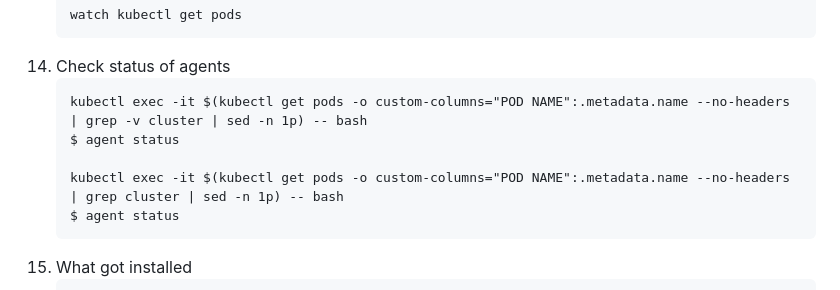
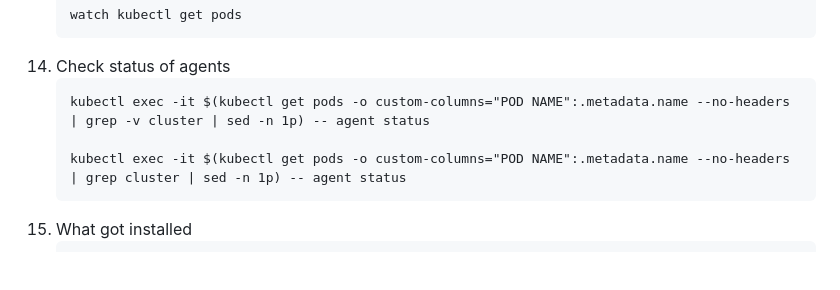
Before and after one commit to jgibbons-cp/datadog, a Markdown page: kubernetes/dd_agent_helm/README.md, the part around the change. Rendered like a GitHub page; blank space fills up the shorter version.

Commit message:
fix agent status cmds/orchestrator issue

````diff
--- a/kubernetes/dd_agent_helm/README.md
+++ b/kubernetes/dd_agent_helm/README.md
@@ -70,11 +70,9 @@ Install the Datadog Agent with Helm
     ```
 14. Check status of agents
     ```
-    kubectl exec -it $(kubectl get pods -o custom-columns="POD NAME":.metadata.name --no-headers | grep -v cluster | sed -n 1p) -- bash
-    $ agent status
+    kubectl exec -it $(kubectl get pods -o custom-columns="POD NAME":.metadata.name --no-headers | grep -v cluster | sed -n 1p) -- agent status
 
-    kubectl exec -it $(kubectl get pods -o custom-columns="POD NAME":.metadata.name --no-headers | grep cluster | sed -n 1p) -- bash
-    $ agent status
+    kubectl exec -it $(kubectl get pods -o custom-columns="POD NAME":.metadata.name --no-headers | grep cluster | sed -n 1p) -- agent status
     ```
 15. What got installed
     ```
````
